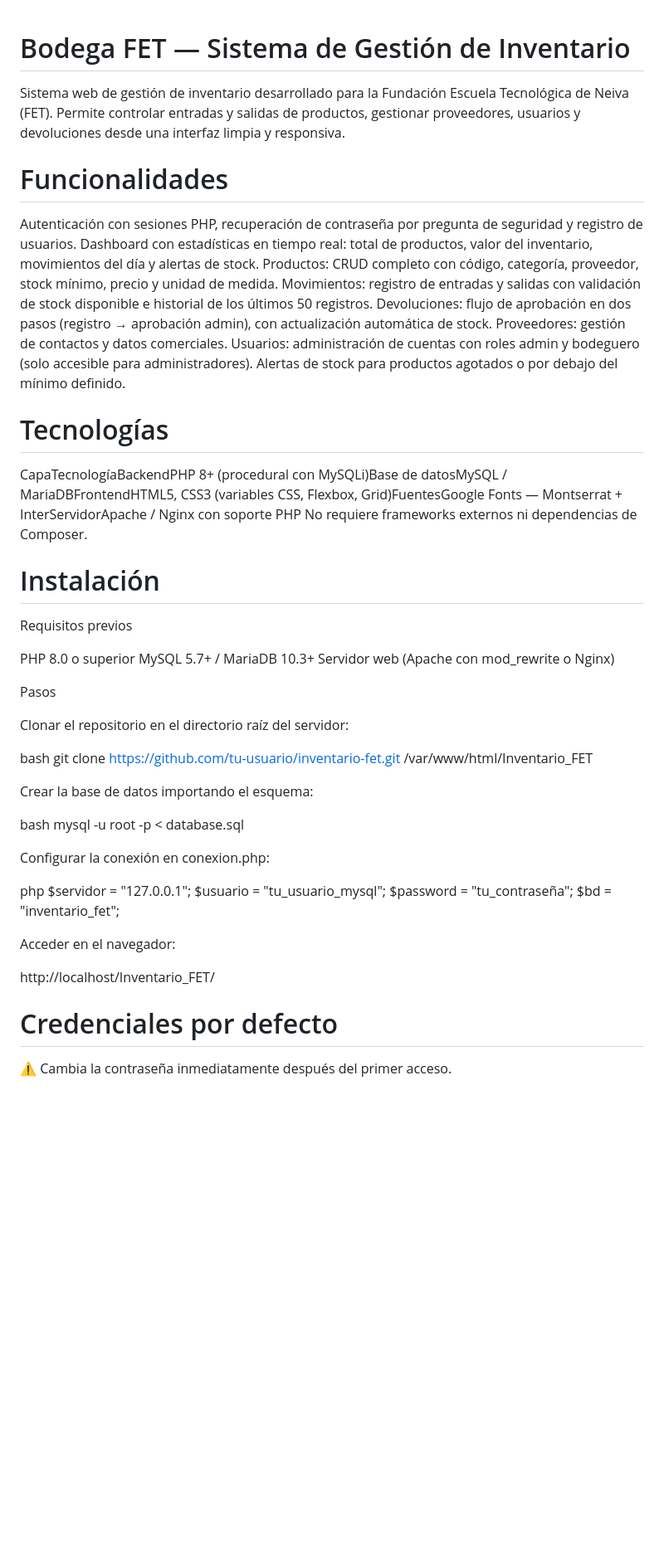
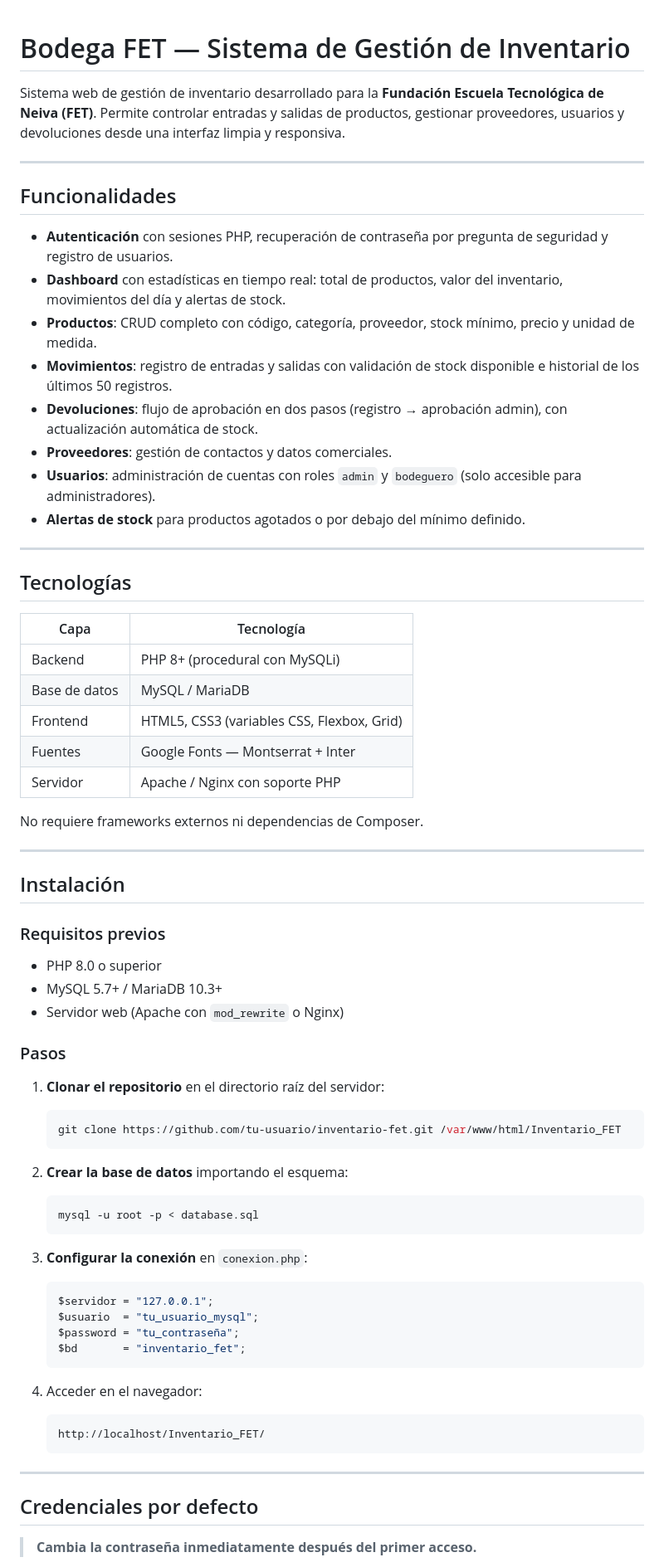
Before and after one commit to LauraSofia31/Inventario_fet, a Markdown page: README.md, the part around one of its changes. Shown at 83% size. Drawn GitHub-style; blank space fills up the shorter version.

Commit message:
Improve formatting and structure of README.md
Updated README.md to enhance formatting and structure.

````diff
--- a/README.md
+++ b/README.md
@@ -1,52 +1,71 @@
 # Bodega FET — Sistema de Gestión de Inventario
-Sistema web de gestión de inventario desarrollado para la Fundación Escuela Tecnológica de Neiva (FET). Permite controlar entradas y salidas de productos, gestionar proveedores, usuarios y devoluciones desde una interfaz limpia y responsiva.
 
+Sistema web de gestión de inventario desarrollado para la **Fundación Escuela Tecnológica de Neiva (FET)**. Permite controlar entradas y salidas de productos, gestionar proveedores, usuarios y devoluciones desde una interfaz limpia y responsiva.
 
-# Funcionalidades
+---
 
-Autenticación con sesiones PHP, recuperación de contraseña por pregunta de seguridad y registro de usuarios.
-Dashboard con estadísticas en tiempo real: total de productos, valor del inventario, movimientos del día y alertas de stock.
-Productos: CRUD completo con código, categoría, proveedor, stock mínimo, precio y unidad de medida.
-Movimientos: registro de entradas y salidas con validación de stock disponible e historial de los últimos 50 registros.
-Devoluciones: flujo de aprobación en dos pasos (registro → aprobación admin), con actualización automática de stock.
-Proveedores: gestión de contactos y datos comerciales.
-Usuarios: administración de cuentas con roles admin y bodeguero (solo accesible para administradores).
-Alertas de stock para productos agotados o por debajo del mínimo definido.
+## Funcionalidades
 
+- **Autenticación** con sesiones PHP, recuperación de contraseña por pregunta de seguridad y registro de usuarios.
+- **Dashboard** con estadísticas en tiempo real: total de productos, valor del inventario, movimientos del día y alertas de stock.
+- **Productos**: CRUD completo con código, categoría, proveedor, stock mínimo, precio y unidad de medida.
+- **Movimientos**: registro de entradas y salidas con validación de stock disponible e historial de los últimos 50 registros.
+- **Devoluciones**: flujo de aprobación en dos pasos (registro → aprobación admin), con actualización automática de stock.
+- **Proveedores**: gestión de contactos y datos comerciales.
+- **Usuarios**: administración de cuentas con roles `admin` y `bodeguero` (solo accesible para administradores).
+- **Alertas de stock** para productos agotados o por debajo del mínimo definido.
 
-# Tecnologías
-CapaTecnologíaBackendPHP 8+ (procedural con MySQLi)Base de datosMySQL / MariaDBFrontendHTML5, CSS3 (variables CSS, Flexbox, Grid)FuentesGoogle Fonts — Montserrat + InterServidorApache / Nginx con soporte PHP
+---
+
+## Tecnologías
+
+| Capa | Tecnología |
+|---|---|
+| Backend | PHP 8+ (procedural con MySQLi) |
+| Base de datos | MySQL / MariaDB |
+| Frontend | HTML5, CSS3 (variables CSS, Flexbox, Grid) |
+| Fuentes | Google Fonts — Montserrat + Inter |
+| Servidor | Apache / Nginx con soporte PHP |
+
 No requiere frameworks externos ni dependencias de Composer.
 
-# Instalación
-Requisitos previos
+---
 
-PHP 8.0 o superior
-MySQL 5.7+ / MariaDB 10.3+
-Servidor web (Apache con mod_rewrite o Nginx)
+## Instalación
 
-Pasos
+### Requisitos previos
+- PHP 8.0 o superior
+- MySQL 5.7+ / MariaDB 10.3+
+- Servidor web (Apache con `mod_rewrite` o Nginx)
 
-Clonar el repositorio en el directorio raíz del servidor:
+### Pasos
 
-bash   git clone https://github.com/tu-usuario/inventario-fet.git /var/www/html/Inventario_FET
+1. **Clonar el repositorio** en el directorio raíz del servidor:
+   ```bash
+   git clone https://github.com/tu-usuario/inventario-fet.git /var/www/html/Inventario_FET
+   ```
 
-Crear la base de datos importando el esquema:
+2. **Crear la base de datos** importando el esquema:
+   ```bash
+   mysql -u root -p < database.sql
+   ```
 
-bash   mysql -u root -p < database.sql
-
-Configurar la conexión en conexion.php:
-
-php   $servidor = "127.0.0.1";
+3. **Configurar la conexión** en `conexion.php`:
+   ```php
+   $servidor = "127.0.0.1";
    $usuario  = "tu_usuario_mysql";
    $password = "tu_contraseña";
    $bd       = "inventario_fet";
+   ```
 
-Acceder en el navegador:
+4. Acceder en el navegador:
+   ```
+   http://localhost/Inventario_FET/
+   ```
 
-   http://localhost/Inventario_FET/
+---
 
-# Credenciales por defecto
+## Credenciales por defecto
 
-⚠️ Cambia la contraseña inmediatamente después del primer acceso.
+>  **Cambia la contraseña inmediatamente después del primer acceso.**
 
````
Also changed, not shown: other parts of README.md (+38 -14 lines).
